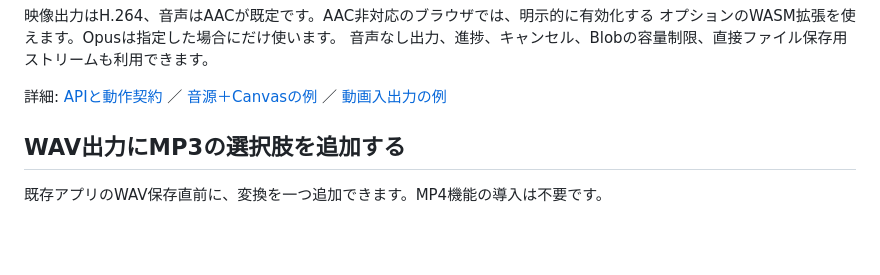
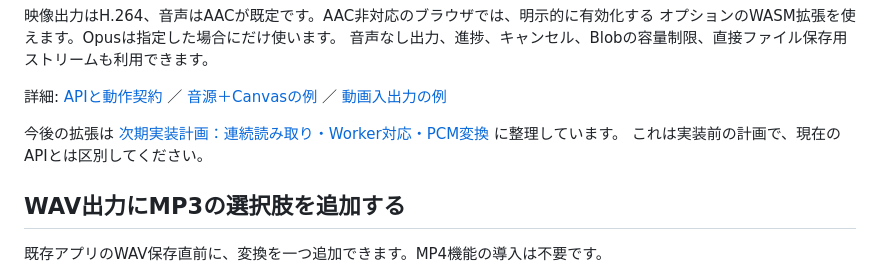
Before and after one commit to cityedge/browser-media-i-o, a Markdown page: README.md, the part around the change. Rendered like a GitHub page; blank space fills up the shorter version.

Commit message:
Document roadmap for sequential reads and worker-ready PCM I/O

```diff
--- a/README.md
+++ b/README.md
@@ -28,6 +28,9 @@ MP3出力は独立したモジュールで、同梱のLAME系エンコーダー
 音声なし出力、進捗、キャンセル、Blobの容量制限、直接ファイル保存用ストリームも利用できます。
 
 詳細: [APIと動作契約](docs/API.md) ／ [音源＋Canvasの例](examples/canvas-with-audio.ts) ／ [動画入出力の例](examples/video-roundtrip.ts)
+
+今後の拡張は [次期実装計画：連続読み取り・Worker対応・PCM変換](docs/IMPLEMENTATION_PLAN.md) に整理しています。
+これは実装前の計画で、現在のAPIとは区別してください。
 
 ## WAV出力にMP3の選択肢を追加する
 
```
Also changed, not shown: docs/IMPLEMENTATION_PLAN.md (added, +207 -0 lines).
